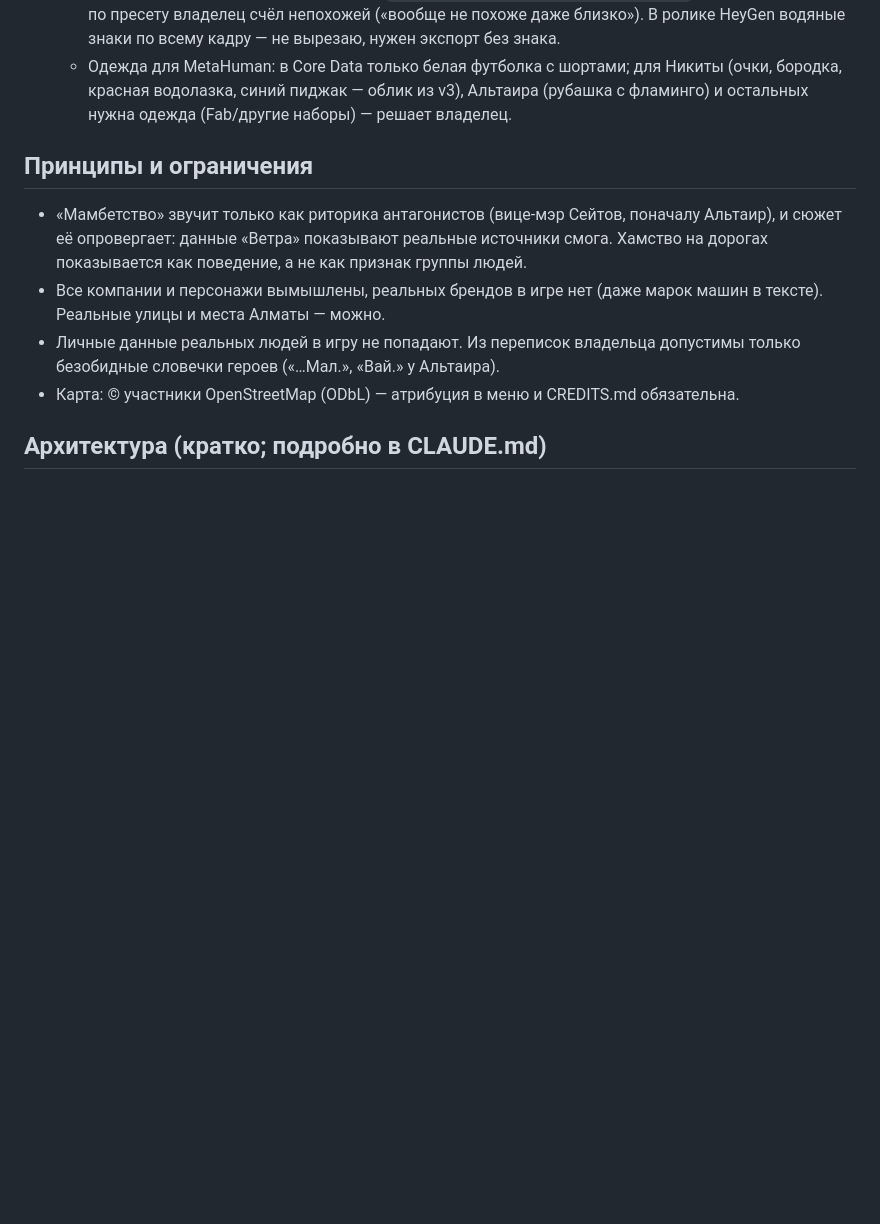
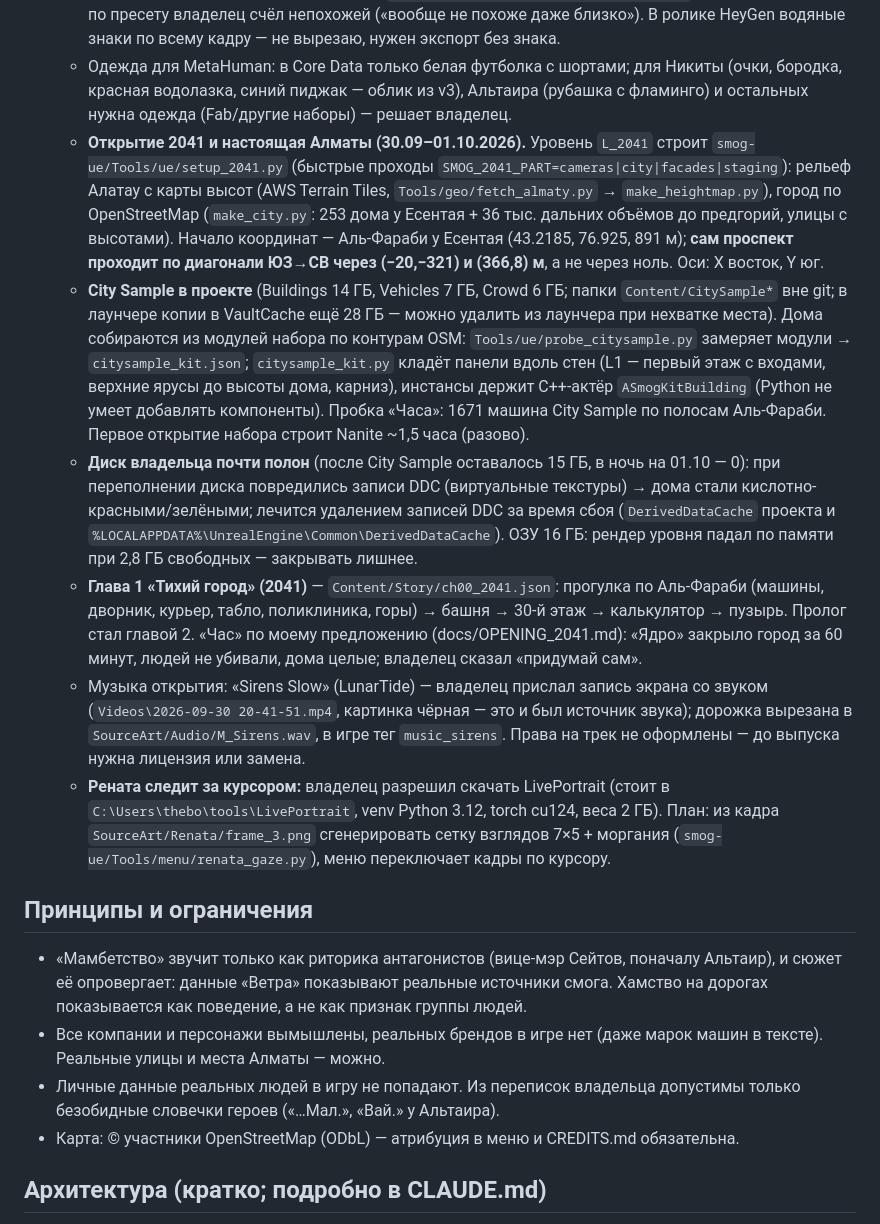
Before and after one commit to watchout2121/smog-almaty, a Markdown page: docs/MEMORY.md, the part around the change. Rendered like a GitHub page; blank space fills up the shorter version.

Commit message:
MEMORY: открытие 2041, City Sample, диск и DDC, глава «Тихий город», музыка, LivePortrait

```diff
--- a/docs/MEMORY.md
+++ b/docs/MEMORY.md
@@ -47,6 +47,12 @@
    - **Начало игры — 2041 год** (владелец, 30.09.2026): мёртвая Алматы через пять лет после «Часа», андроиды работают для пустого города, видны горы, фигура в противогазе находит калькулятор на 30 этаже, переход через мыльный пузырь в 2036 к Альтаиру; каждая концовка возвращается в 2041. Текст — [OPENING_2041.md](OPENING_2041.md). Владелец прислал набор Fab «Toskov: Silent Zone» (Hivemind, платный) и хочет музыку «Sirens Slow».
    - Главное меню играет ролик с Ренатой (`smog-ue/Content/Movies/MenuPreview.mp4`, не в git); MetaHuman по пресету владелец счёл непохожей («вообще не похоже даже близко»). В ролике HeyGen водяные знаки по всему кадру — не вырезаю, нужен экспорт без знака.
    - Одежда для MetaHuman: в Core Data только белая футболка с шортами; для Никиты (очки, бородка, красная водолазка, синий пиджак — облик из v3), Альтаира (рубашка с фламинго) и остальных нужна одежда (Fab/другие наборы) — решает владелец.
+   - **Открытие 2041 и настоящая Алматы (30.09–01.10.2026).** Уровень `L_2041` строит `smog-ue/Tools/ue/setup_2041.py` (быстрые проходы `SMOG_2041_PART=cameras|city|facades|staging`): рельеф Алатау с карты высот (AWS Terrain Tiles, `Tools/geo/fetch_almaty.py` → `make_heightmap.py`), город по OpenStreetMap (`make_city.py`: 253 дома у Есентая + 36 тыс. дальних объёмов до предгорий, улицы с высотами). Начало координат — Аль-Фараби у Есентая (43.2185, 76.925, 891 м); **сам проспект проходит по диагонали ЮЗ→СВ через (−20,−321) и (366,8) м**, а не через ноль. Оси: X восток, Y юг.
+   - **City Sample в проекте** (Buildings 14 ГБ, Vehicles 7 ГБ, Crowd 6 ГБ; папки `Content/CitySample*` вне git; в лаунчере копии в VaultCache ещё 28 ГБ — можно удалить из лаунчера при нехватке места). Дома собираются из модулей набора по контурам OSM: `Tools/ue/probe_citysample.py` замеряет модули → `citysample_kit.json`; `citysample_kit.py` кладёт панели вдоль стен (L1 — первый этаж с входами, верхние ярусы до высоты дома, карниз), инстансы держит C++-актёр `ASmogKitBuilding` (Python не умеет добавлять компоненты). Пробка «Часа»: 1671 машина City Sample по полосам Аль-Фараби. Первое открытие набора строит Nanite ~1,5 часа (разово).
+   - **Диск владельца почти полон** (после City Sample оставалось 15 ГБ, в ночь на 01.10 — 0): при переполнении диска повредились записи DDC (виртуальные текстуры) → дома стали кислотно-красными/зелёными; лечится удалением записей DDC за время сбоя (`DerivedDataCache` проекта и `%LOCALAPPDATA%\UnrealEngine\Common\DerivedDataCache`). ОЗУ 16 ГБ: рендер уровня падал по памяти при 2,8 ГБ свободных — закрывать лишнее.
+   - **Глава 1 «Тихий город» (2041)** — `Content/Story/ch00_2041.json`: прогулка по Аль-Фараби (машины, дворник, курьер, табло, поликлиника, горы) → башня → 30-й этаж → калькулятор → пузырь. Пролог стал главой 2. «Час» по моему предложению (docs/OPENING_2041.md): «Ядро» закрыло город за 60 минут, людей не убивали, дома целые; владелец сказал «придумай сам».
+   - Музыка открытия: «Sirens Slow» (LunarTide) — владелец прислал запись экрана со звуком (`Videos\2026-09-30 20-41-51.mp4`, картинка чёрная — это и был источник звука); дорожка вырезана в `SourceArt/Audio/M_Sirens.wav`, в игре тег `music_sirens`. Права на трек не оформлены — до выпуска нужна лицензия или замена.
+   - **Рената следит за курсором:** владелец разрешил скачать LivePortrait (стоит в `C:\Users\thebo\tools\LivePortrait`, venv Python 3.12, torch cu124, веса 2 ГБ). План: из кадра `SourceArt/Renata/frame_3.png` сгенерировать сетку взглядов 7×5 + моргания (`smog-ue/Tools/menu/renata_gaze.py`), меню переключает кадры по курсору.
 
 ## Принципы и ограничения
 - «Мамбетство» звучит только как риторика антагонистов (вице-мэр Сейтов, поначалу Альтаир), и сюжет её опровергает: данные «Ветра» показывают реальные источники смога. Хамство на дорогах показывается как поведение, а не как признак группы людей.
```
